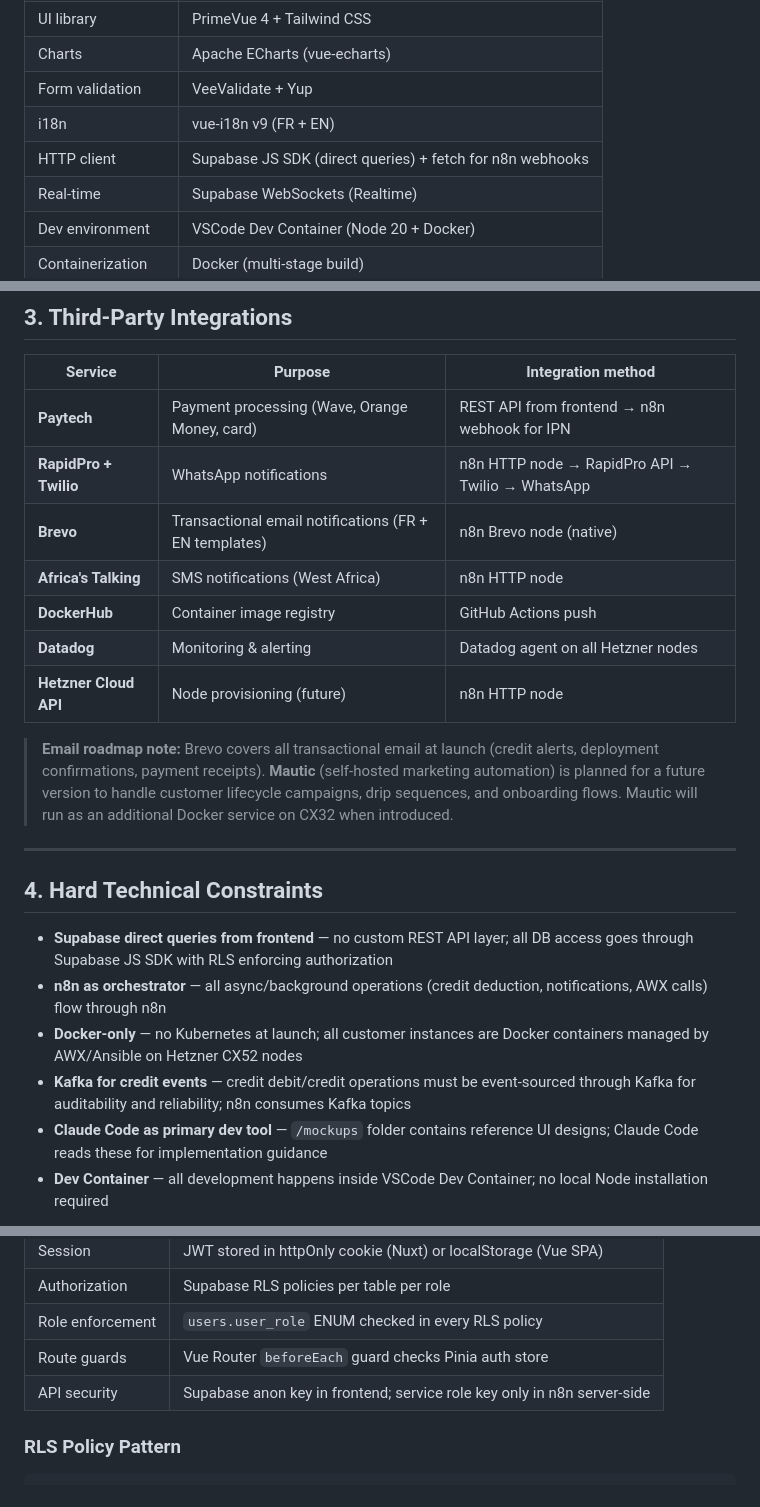
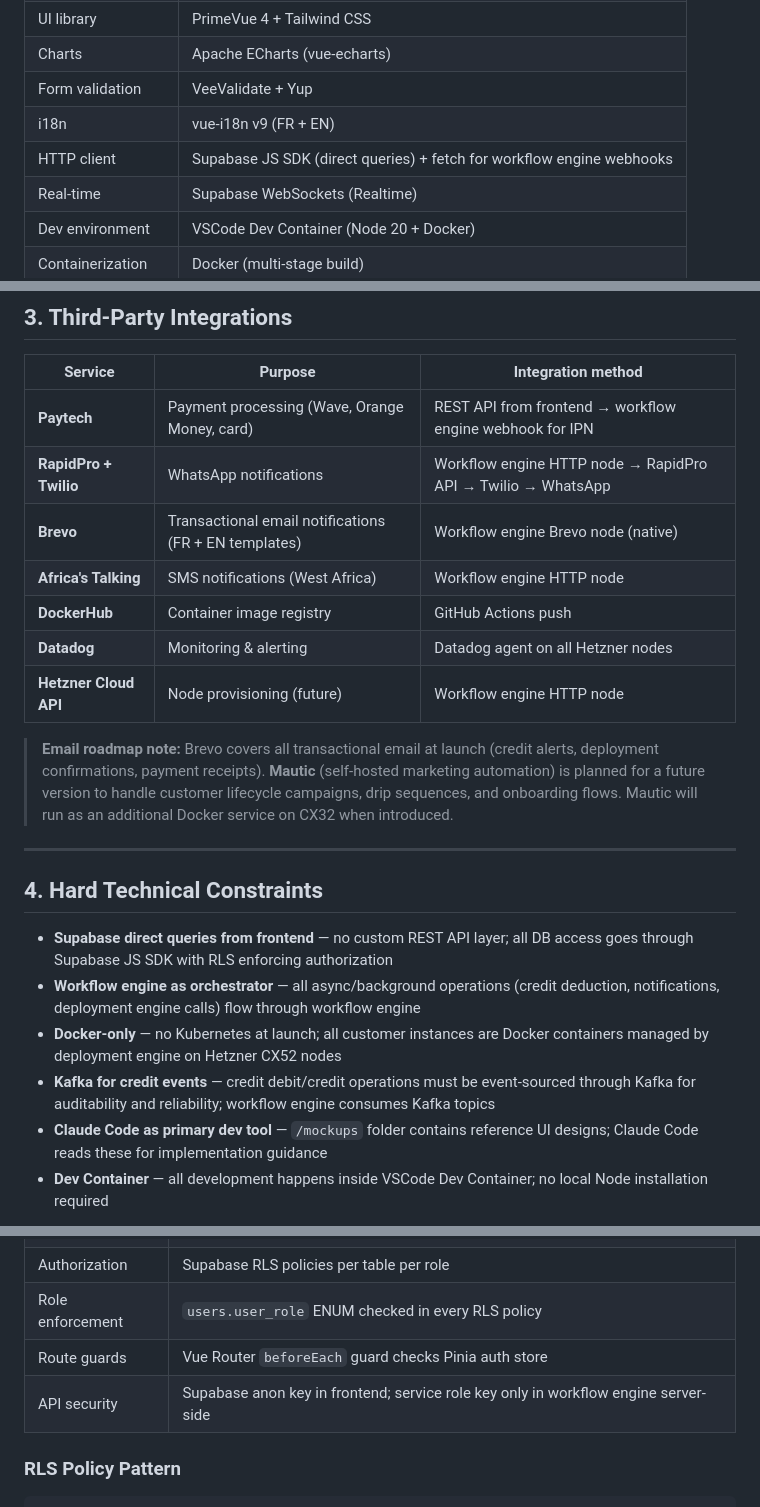
Before and after one commit to supermalang/app.xayma.sh, a Markdown page: docs/specs/SPEC_04_TECHNICAL_ARCHITECTURE.md, 3 parts joined by grey strips. Drawn GitHub-style.

````diff
--- a/docs/specs/SPEC_04_TECHNICAL_ARCHITECTURE.md
+++ b/docs/specs/SPEC_04_TECHNICAL_ARCHITECTURE.md
@@ -16,7 +16,7 @@
 | Charts | Apache ECharts (vue-echarts) |
 | Form validation | VeeValidate + Yup |
 | i18n | vue-i18n v9 (FR + EN) |
-| HTTP client | Supabase JS SDK (direct queries) + fetch for n8n webhooks |
+| HTTP client | Supabase JS SDK (direct queries) + fetch for workflow engine webhooks |
 | Real-time | Supabase WebSockets (Realtime) |
 | Dev environment | VSCode Dev Container (Node 20 + Docker) |
 | Containerization | Docker (multi-stage build) |
@@ -51,13 +51,13 @@
 
 | Service | Purpose | Integration method |
 |---------|---------|-------------------|
-| **Paytech** | Payment processing (Wave, Orange Money, card) | REST API from frontend → n8n webhook for IPN |
-| **RapidPro + Twilio** | WhatsApp notifications | n8n HTTP node → RapidPro API → Twilio → WhatsApp |
-| **Brevo** | Transactional email notifications (FR + EN templates) | n8n Brevo node (native) |
-| **Africa's Talking** | SMS notifications (West Africa) | n8n HTTP node |
+| **Paytech** | Payment processing (Wave, Orange Money, card) | REST API from frontend → workflow engine webhook for IPN |
+| **RapidPro + Twilio** | WhatsApp notifications | Workflow engine HTTP node → RapidPro API → Twilio → WhatsApp |
+| **Brevo** | Transactional email notifications (FR + EN templates) | Workflow engine Brevo node (native) |
+| **Africa's Talking** | SMS notifications (West Africa) | Workflow engine HTTP node |
 | **DockerHub** | Container image registry | GitHub Actions push |
 | **Datadog** | Monitoring & alerting | Datadog agent on all Hetzner nodes |
-| **Hetzner Cloud API** | Node provisioning (future) | n8n HTTP node |
+| **Hetzner Cloud API** | Node provisioning (future) | Workflow engine HTTP node |
 
 > **Email roadmap note:** Brevo covers all transactional email at launch (credit alerts, deployment confirmations, payment receipts). **Mautic** (self-hosted marketing automation) is planned for a future version to handle customer lifecycle campaigns, drip sequences, and onboarding flows. Mautic will run as an additional Docker service on CX32 when introduced.
 
@@ -66,9 +66,9 @@
 ## 4. Hard Technical Constraints
 
 - **Supabase direct queries from frontend** — no custom REST API layer; all DB access goes through Supabase JS SDK with RLS enforcing authorization
-- **n8n as orchestrator** — all async/background operations (credit deduction, notifications, AWX calls) flow through n8n
-- **Docker-only** — no Kubernetes at launch; all customer instances are Docker containers managed by AWX/Ansible on Hetzner CX52 nodes
-- **Kafka for credit events** — credit debit/credit operations must be event-sourced through Kafka for auditability and reliability; n8n consumes Kafka topics
+- **Workflow engine as orchestrator** — all async/background operations (credit deduction, notifications, deployment engine calls) flow through workflow engine
+- **Docker-only** — no Kubernetes at launch; all customer instances are Docker containers managed by deployment engine on Hetzner CX52 nodes
+- **Kafka for credit events** — credit debit/credit operations must be event-sourced through Kafka for auditability and reliability; workflow engine consumes Kafka topics
 - **Claude Code as primary dev tool** — `/mockups` folder contains reference UI designs; Claude Code reads these for implementation guidance
 - **Dev Container** — all development happens inside VSCode Dev Container; no local Node installation required
 
@@ -83,7 +83,7 @@
 | Authorization | Supabase RLS policies per table per role |
 | Role enforcement | `users.user_role` ENUM checked in every RLS policy |
 | Route guards | Vue Router `beforeEach` guard checks Pinia auth store |
-| API security | Supabase anon key in frontend; service role key only in n8n server-side |
+| API security | Supabase anon key in frontend; service role key only in workflow engine server-side |
 
 ### RLS Policy Pattern
 ```sql
````
Also changed, not shown: other parts of docs/specs/SPEC_04_TECHNICAL_ARCHITECTURE.md (+16 -16 lines).
